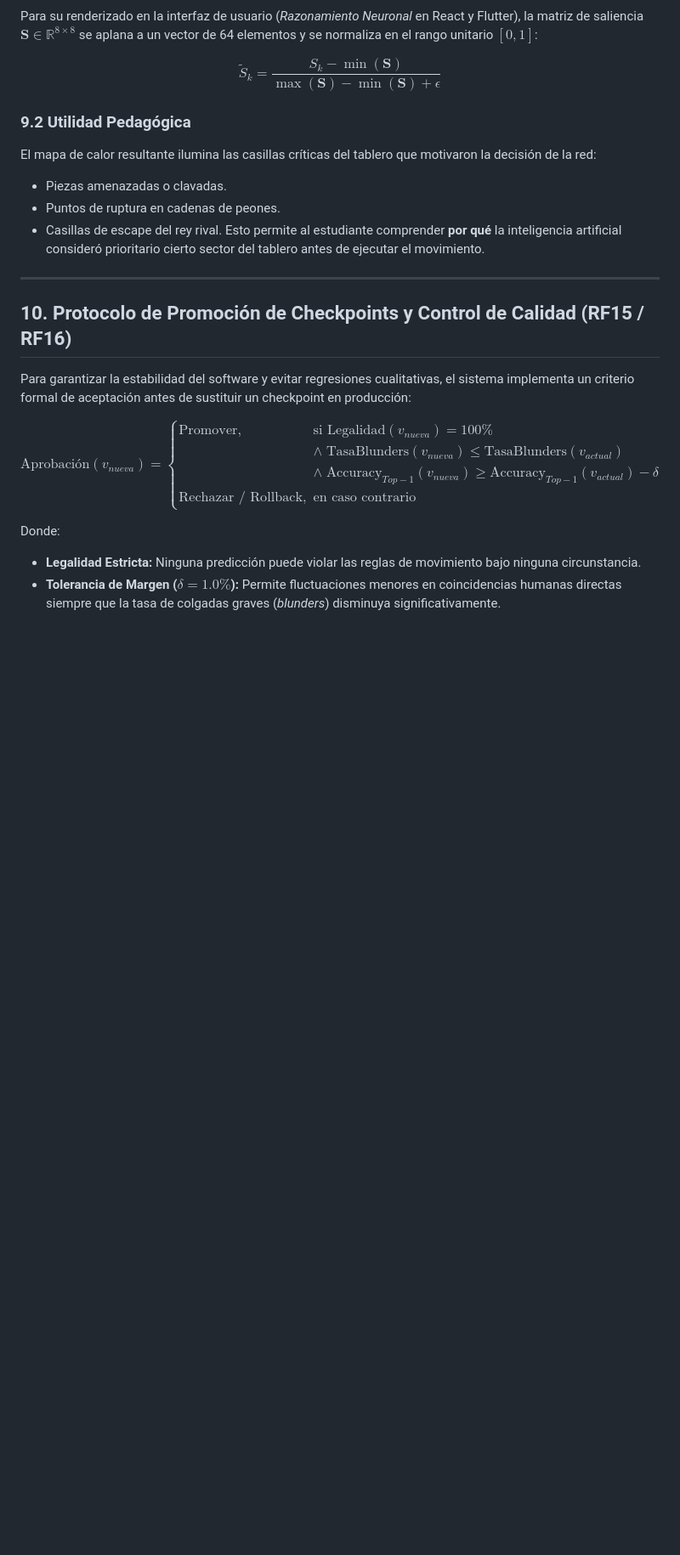
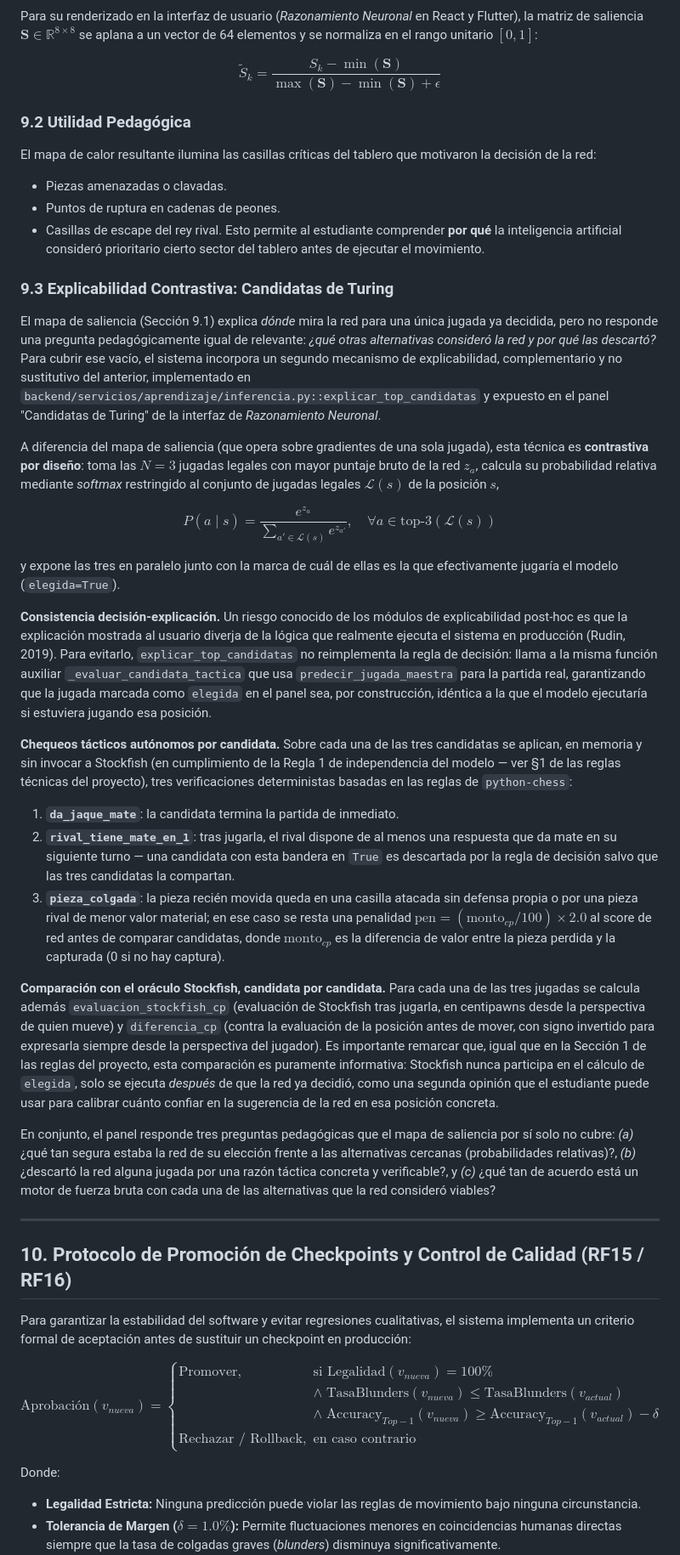
Before and after one commit to larzekao9/Brazo-Rob-tico-con-Inteligencia-Artificial-para-el-Aprendizaje-del-Ajedrez, a Markdown page: docs/marco_teorico_ia_entrenamiento.md, the part around one of its changes. Shown at 85% size. Rendered like a GitHub page; blank space fills up the shorter version.

```diff
--- a/docs/marco_teorico_ia_entrenamiento.md
+++ b/docs/marco_teorico_ia_entrenamiento.md
@@ -460,6 +460,28 @@ El mapa de calor resultante ilumina las casillas críticas del tablero que motiv
 - Casillas de escape del rey rival.
   Esto permite al estudiante comprender **por qué** la inteligencia artificial consideró prioritario cierto sector del tablero antes de ejecutar el movimiento.
 
+### 9.3 Explicabilidad Contrastiva: Candidatas de Turing
+
+El mapa de saliencia (Sección 9.1) explica *dónde* mira la red para una única jugada ya decidida, pero no responde una pregunta pedagógicamente igual de relevante: *¿qué otras alternativas consideró la red y por qué las descartó?* Para cubrir ese vacío, el sistema incorpora un segundo mecanismo de explicabilidad, complementario y no sustitutivo del anterior, implementado en `backend/servicios/aprendizaje/inferencia.py::explicar_top_candidatas` y expuesto en el panel "Candidatas de Turing" de la interfaz de _Razonamiento Neuronal_.
+
+A diferencia del mapa de saliencia (que opera sobre gradientes de una sola jugada), esta técnica es **contrastiva por diseño**: toma las $N=3$ jugadas legales con mayor puntaje bruto de la red $z_{a}$, calcula su probabilidad relativa mediante _softmax_ restringido al conjunto de jugadas legales $\mathcal{L}(s)$ de la posición $s$,
+
+$$P(a \mid s) = \frac{e^{z_a}}{\sum_{a' \in \mathcal{L}(s)} e^{z_{a'}}}, \quad \forall a \in \text{top-3}(\mathcal{L}(s))$$
+
+y expone las tres en paralelo junto con la marca de cuál de ellas es la que efectivamente jugaría el modelo (`elegida=True`).
+
+**Consistencia decisión-explicación.** Un riesgo conocido de los módulos de explicabilidad post-hoc es que la explicación mostrada al usuario diverja de la lógica que realmente ejecuta el sistema en producción (Rudin, 2019). Para evitarlo, `explicar_top_candidatas` no reimplementa la regla de decisión: llama a la misma función auxiliar `_evaluar_candidata_tactica` que usa `predecir_jugada_maestra` para la partida real, garantizando que la jugada marcada como `elegida` en el panel sea, por construcción, idéntica a la que el modelo ejecutaría si estuviera jugando esa posición.
+
+**Chequeos tácticos autónomos por candidata.** Sobre cada una de las tres candidatas se aplican, en memoria y sin invocar a Stockfish (en cumplimiento de la Regla 1 de independencia del modelo — ver §1 de las reglas técnicas del proyecto), tres verificaciones deterministas basadas en las reglas de `python-chess`:
+
+1. **`da_jaque_mate`**: la candidata termina la partida de inmediato.
+2. **`rival_tiene_mate_en_1`**: tras jugarla, el rival dispone de al menos una respuesta que da mate en su siguiente turno — una candidata con esta bandera en `True` es descartada por la regla de decisión salvo que las tres candidatas la compartan.
+3. **`pieza_colgada`**: la pieza recién movida queda en una casilla atacada sin defensa propia o por una pieza rival de menor valor material; en ese caso se resta una penalidad $\text{pen} = (\text{monto}_{cp} / 100) \times 2.0$ al score de red antes de comparar candidatas, donde $\text{monto}_{cp}$ es la diferencia de valor entre la pieza perdida y la capturada (0 si no hay captura).
+
+**Comparación con el oráculo Stockfish, candidata por candidata.** Para cada una de las tres jugadas se calcula además `evaluacion_stockfish_cp` (evaluación de Stockfish tras jugarla, en centipawns desde la perspectiva de quien mueve) y `diferencia_cp` (contra la evaluación de la posición antes de mover, con signo invertido para expresarla siempre desde la perspectiva del jugador). Es importante remarcar que, igual que en la Sección 1 de las reglas del proyecto, esta comparación es puramente informativa: Stockfish nunca participa en el cálculo de `elegida`, solo se ejecuta *después* de que la red ya decidió, como una segunda opinión que el estudiante puede usar para calibrar cuánto confiar en la sugerencia de la red en esa posición concreta.
+
+En conjunto, el panel responde tres preguntas pedagógicas que el mapa de saliencia por sí solo no cubre: *(a)* ¿qué tan segura estaba la red de su elección frente a las alternativas cercanas (probabilidades relativas)?, *(b)* ¿descartó la red alguna jugada por una razón táctica concreta y verificable?, y *(c)* ¿qué tan de acuerdo está un motor de fuerza bruta con cada una de las alternativas que la red consideró viables?
+
 ---
 
 ## 10. Protocolo de Promoción de Checkpoints y Control de Calidad (RF15 / RF16)
```
Also changed, not shown: other parts of docs/marco_teorico_ia_entrenamiento.md (+1 -0 lines), docs/bitacora_brazo_robotico.md (added, +187 -0 lines).
